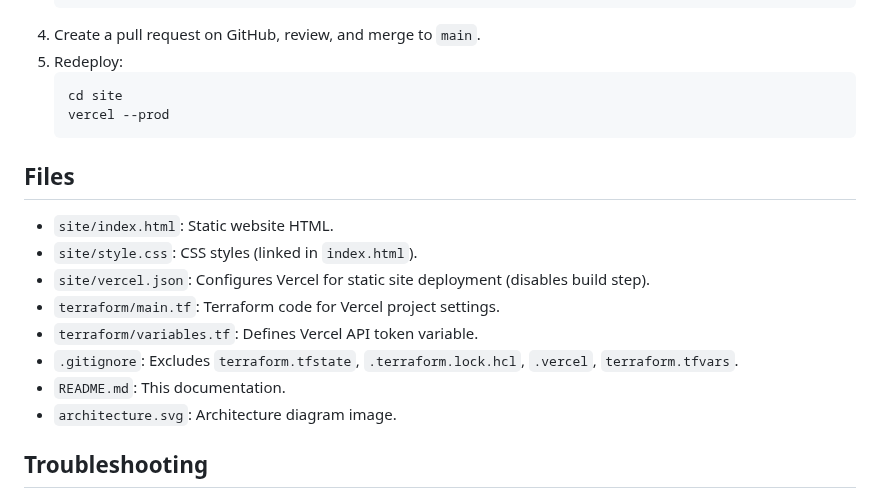
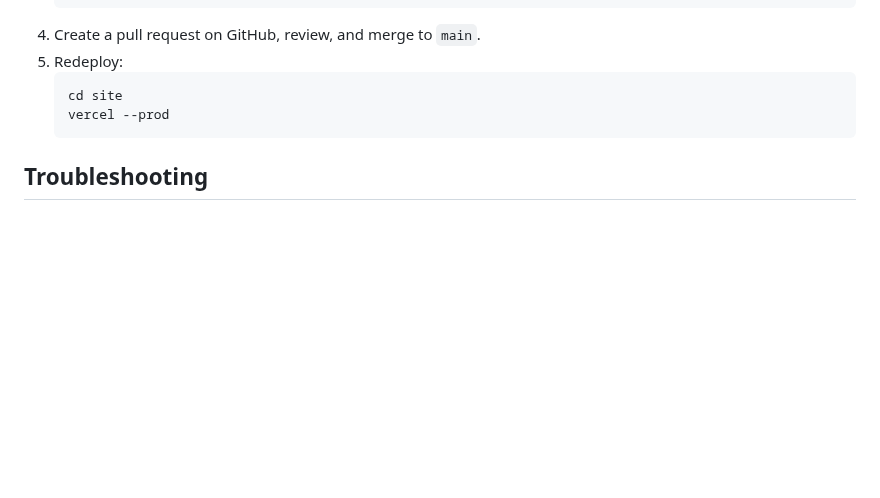
Before and after one commit to Sai240924/IaC_Project, a Markdown page: README.md, the part around the change. GitHub-like rendering; blank space fills up the shorter version.

````diff
--- a/README.md
+++ b/README.md
@@ -108,16 +108,6 @@ To replicate this project, you need **Git**, **Terraform**, **Node.js**, and **V
    vercel --prod
    ```
 
-## Files
-- `site/index.html`: Static website HTML.
-- `site/style.css`: CSS styles (linked in `index.html`).
-- `site/vercel.json`: Configures Vercel for static site deployment (disables build step).
-- `terraform/main.tf`: Terraform code for Vercel project settings.
-- `terraform/variables.tf`: Defines Vercel API token variable.
-- `.gitignore`: Excludes `terraform.tfstate`, `.terraform.lock.hcl`, `.vercel`, `terraform.tfvars`.
-- `README.md`: This documentation.
-- `architecture.svg`: Architecture diagram image.
-
 ## Troubleshooting
 - **Issue**: Terraform `vercel_deployment` failed with "Could not parse files" error.
   - **Fix**: Switched to Vercel CLI (`vercel --prod`) due to provider file parsing issues. Simplified Terraform to manage only project settings with `framework = null`.
````
